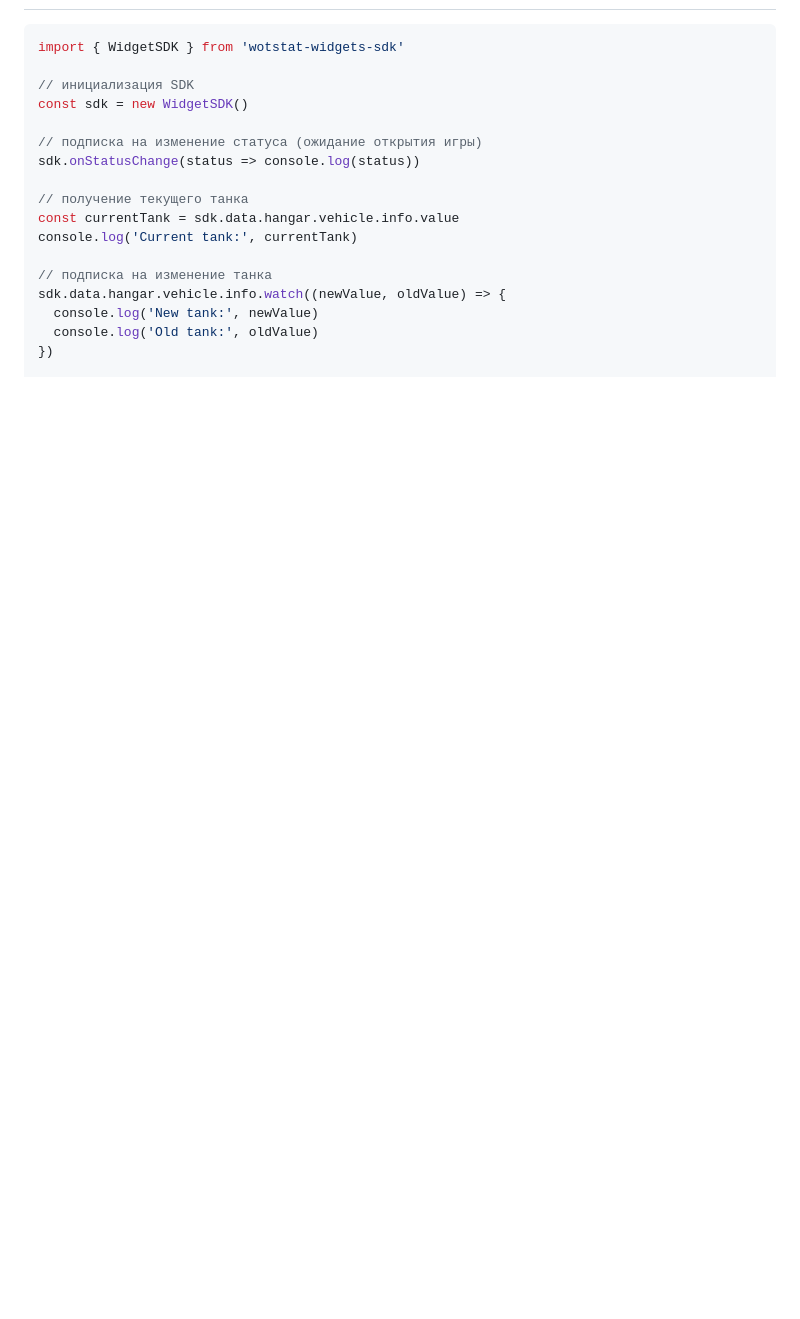
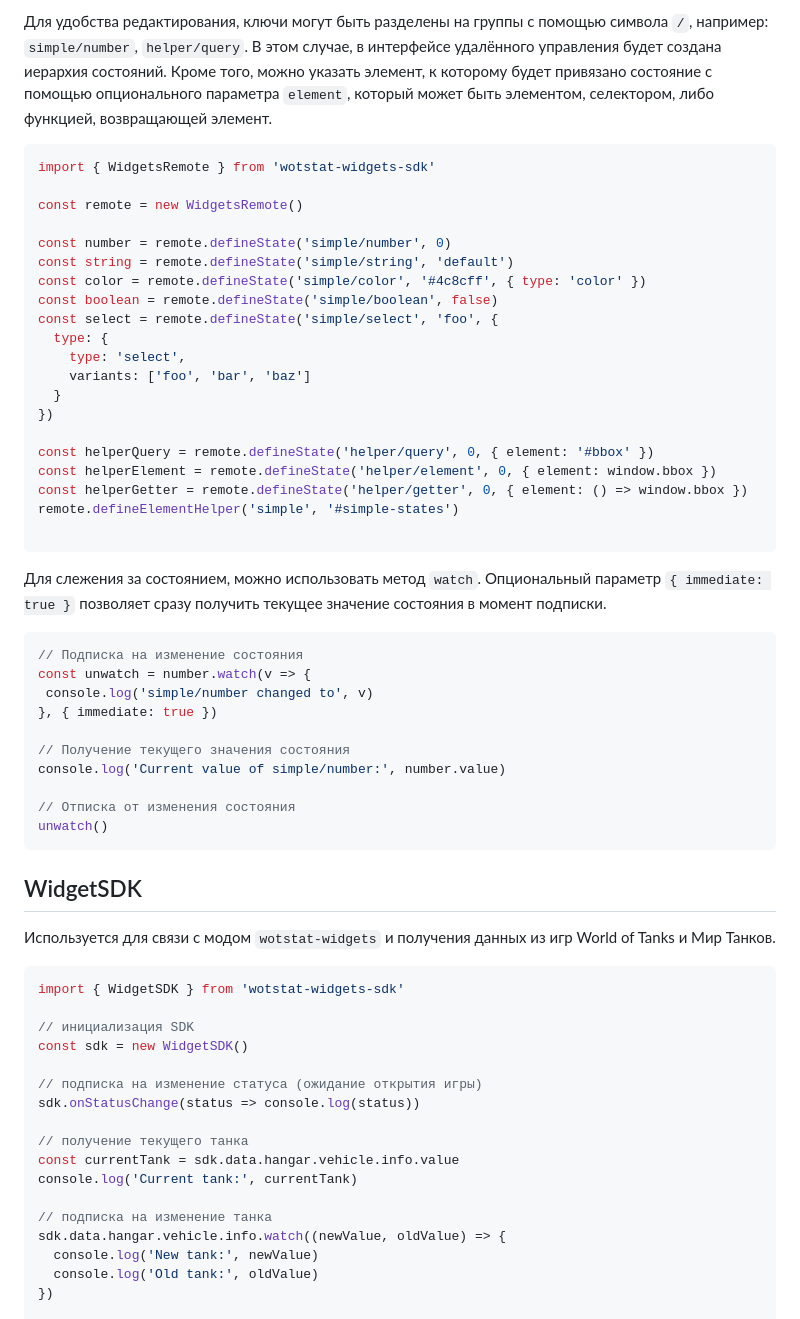
Before and after one commit to wotstat/wotstat-widgets-sdk, a Markdown page: README.md, the part around one of its changes. Drawn GitHub-style; blank space fills up the shorter version.

````diff
--- a/README.md
+++ b/README.md
@@ -30,3 +82,45 @@ npm i wotstat-widgets-sdk
+Для удобства редактирования, ключи могут быть разделены на группы с помощью символа `/`, например: `simple/number`, `helper/query`. В этом случае, в интерфейсе удалённого управления будет создана иерархия состояний. Кроме того, можно указать элемент, к которому будет привязано состояние с помощью опционального параметра `element`, который может быть элементом, селектором, либо функцией, возвращающей элемент.
+
+```js
+import { WidgetsRemote } from 'wotstat-widgets-sdk'
+
+const remote = new WidgetsRemote()
+
+const number = remote.defineState('simple/number', 0)
+const string = remote.defineState('simple/string', 'default')
+const color = remote.defineState('simple/color', '#4c8cff', { type: 'color' })
+const boolean = remote.defineState('simple/boolean', false)
+const select = remote.defineState('simple/select', 'foo', {
+  type: {
+    type: 'select',
+    variants: ['foo', 'bar', 'baz']
+  }
+})
+
+const helperQuery = remote.defineState('helper/query', 0, { element: '#bbox' })
+const helperElement = remote.defineState('helper/element', 0, { element: window.bbox })
+const helperGetter = remote.defineState('helper/getter', 0, { element: () => window.bbox })
+remote.defineElementHelper('simple', '#simple-states')
+
+```
+
+Для слежения за состоянием, можно использовать метод `watch`. Опциональный параметр `{ immediate: true }` позволяет сразу получить текущее значение состояния в момент подписки.
+
+```js
+// Подписка на изменение состояния
+const unwatch = number.watch(v => {
+ console.log('simple/number changed to', v)
+}, { immediate: true })
+
+// Получение текущего значения состояния
+console.log('Current value of simple/number:', number.value)
+
+// Отписка от изменения состояния
+unwatch()
+```
+
+## WidgetSDK
+Используется для связи с модом `wotstat-widgets` и получения данных из игр World of Tanks и Мир Танков.
 
 ```js
 import { WidgetSDK } from 'wotstat-widgets-sdk'
````
Also changed, not shown: other parts of README.md (+52 -0 lines).
